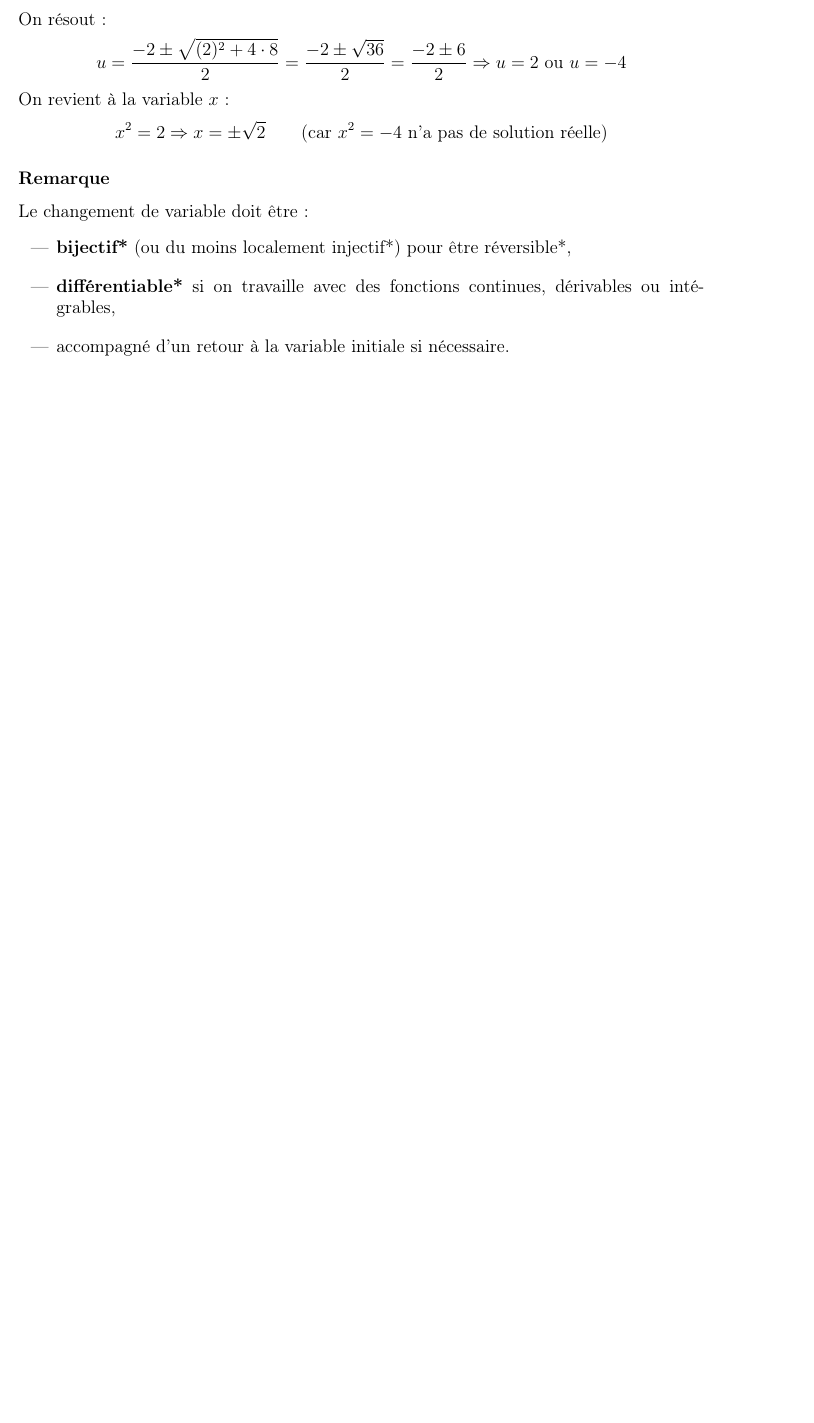
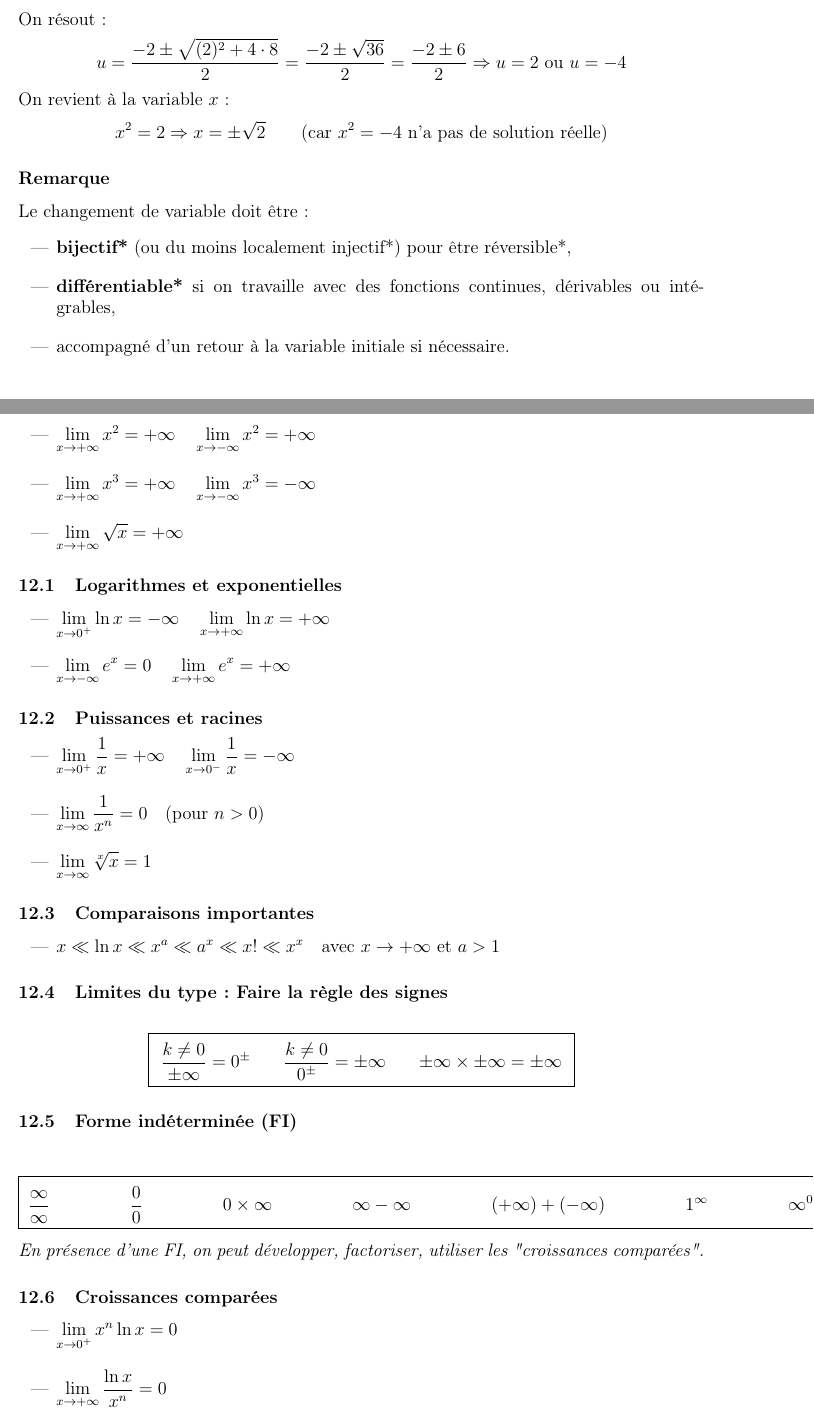
Before and after one commit to LorisCaruhel/Indispensable_en_maths, a LaTeX document (les_indispensables.tex): part of page 23 of 25 before the commit and two parts of pages 24 and 25 of 27 after it, the two joined at a grey line, cut so that both start at the same text, the shorter picture padded with empty space. Compiled offline with pdfLaTeX.

Commit message:
Ajout de quelques chapitres

```diff
--- a/les_indispensables.tex
+++ b/les_indispensables.tex
@@ -7,7 +7,7 @@
 \date{22/03/2025}
 
 % Packages utiles pour les maths
-\usepackage{mathtools, amsmath, amssymb, amsthm}  % Symboles et environnements mathématiques
+\usepackage{mathtools, amsmath, amssymb, amsthm, amsfonts}  % Symboles et environnements mathématiques
 \usepackage[french]{babel} % Langue
 \usepackage[utf8]{inputenc} % Encodage
 \usepackage[T1]{fontenc} % Encodage
@@ -21,6 +21,11 @@
 \usepackage{amsmath} % Pour les symboles mathématiques avancés
 \usepackage{amsfonts} % Pour les polices de mathématiques
 \usepackage{amssymb}  % Pour les symboles supplémentaires
+\usepackage{multicol}
+
+\usepackage{amsmath, amssymb}
+\usepackage{array, multirow}
+\usepackage{geometry}
 
 % Les macros
 \newcommand{\R}{\mathbb R}
@@ -633,3 +647,68 @@ Le changement de variable doit être :
 \newpage
 \section{Limites usuelles}
 
+\begin{itemize}
+	\item \( \displaystyle \lim_{x \to +\infty} x^2 = +\infty \quad \lim_{x \to -\infty} x^2 = +\infty \)
+	\item \( \displaystyle \lim_{x \to +\infty} x^3 = +\infty \quad \lim_{x \to -\infty} x^3 = -\infty \)
+	\item \( \displaystyle \lim_{x \to +\infty} \sqrt{x} = +\infty \)
+\end{itemize}
+
+
+\subsection{Logarithmes et exponentielles}
+
+\begin{itemize}
+	\item \( \displaystyle \lim_{x \to 0^+} \ln x = -\infty \quad \lim_{x \to +\infty} \ln x = +\infty \)
+	\item \( \displaystyle \lim_{x \to -\infty} e^x = 0 \quad \lim_{x \to +\infty} e^x = +\infty\)
+\end{itemize}
+
+\subsection{Puissances et racines}
+
+\begin{itemize}
+	\item \( \displaystyle \lim_{x \to 0^+} \frac{1}{x} = +\infty \quad \lim_{x \to 0^-} \frac{1}{x} = -\infty \)
+	\item \( \displaystyle \lim_{x \to \infty} \frac{1}{x^n} = 0 \quad \text{(pour } n > 0 \text{)} \)
+	\item \( \displaystyle \lim_{x \to \infty} \sqrt[x]{x} = 1 \)
+\end{itemize}
+
+\subsection{Comparaisons importantes}
+
+\begin{itemize}
+	\item \( x \ll \ln x \ll x^a \ll a^x \ll x! \ll x^x \quad \text{avec } x \to +\infty \text{ et } a > 1 \)
+\end{itemize}
+
+\subsection{Limites du type : \textbf{Faire la règle des signes}}
+
+\[
+\boxed{
+	\begin{array}{ccc}
+		\displaystyle \frac{k \ne 0}{\pm\infty} = 0^\pm &
+		\quad \displaystyle \frac{k \ne 0}{0^\pm} = \pm\infty &
+		\quad \displaystyle \pm \infty \times \pm \infty = \pm \infty
+	\end{array}
+}
+\]
+
+\subsection{Forme indéterminée (FI)}
+
+\[
+\boxed{
+	\begin{array}{@{\hskip 3pt} c @{\hskip 6pt} c @{\hskip 6pt} c @{\hskip 6pt} c @{\hskip 6pt} c @{\hskip 6pt} c @{\hskip 6pt} c @{\hskip 3pt}}
+		\displaystyle \frac{\infty}{\infty}  \qquad \qquad &
+		\displaystyle \frac{0}{0}  \qquad \qquad &
+		\displaystyle 0 \times \infty \qquad \qquad &
+		\displaystyle \infty - \infty \qquad \qquad &
+		\displaystyle (+\infty) + (-\infty) \qquad \qquad &
+		\displaystyle 1^\infty \qquad \qquad &
+		\displaystyle \infty^0 \qquad 0^0
+	\end{array}
+}
+\]
+
+
+\textit{En présence d’une FI, on peut développer, factoriser, utiliser les "croissances comparées".}
+
+\subsection{Croissances comparées}
+
+\begin{itemize}
+	\item \( \displaystyle \lim_{x \to 0^+} x^n \ln x = 0 \)
+	\item \( \displaystyle \lim_{x \to +\infty} \frac{\ln x}{x^n} = 0 \)
+	\item \( \displaystyle \lim_{x \to -\infty} x^n e^x = 0 \)
```
Also changed, not shown: images/integrale.png (added), images/polynomes.png (added), les_indispensables.pdf, les_indispensables.tex (61 more changed lines), 5 other files.
